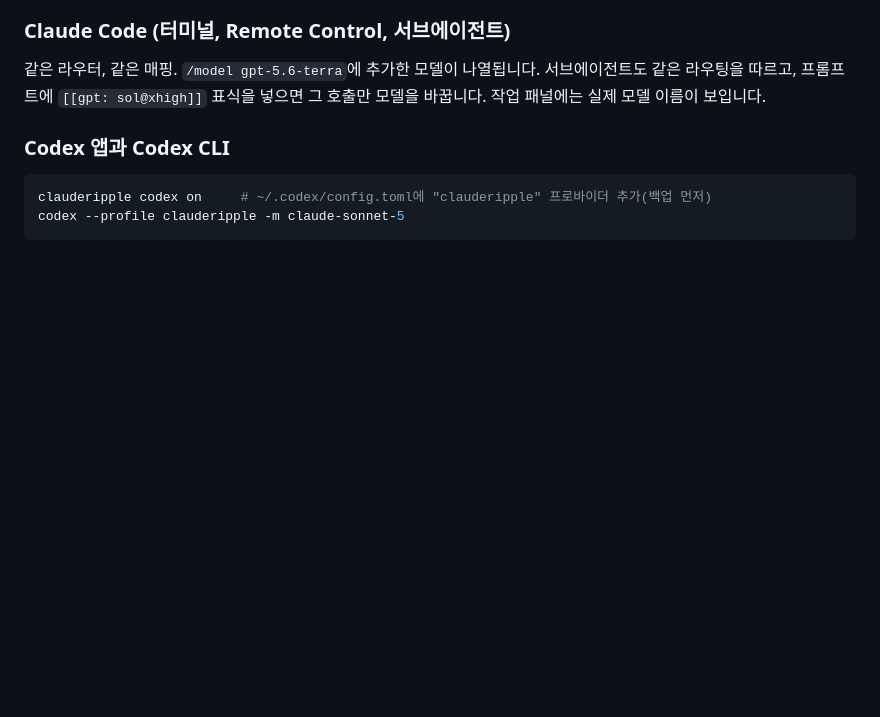
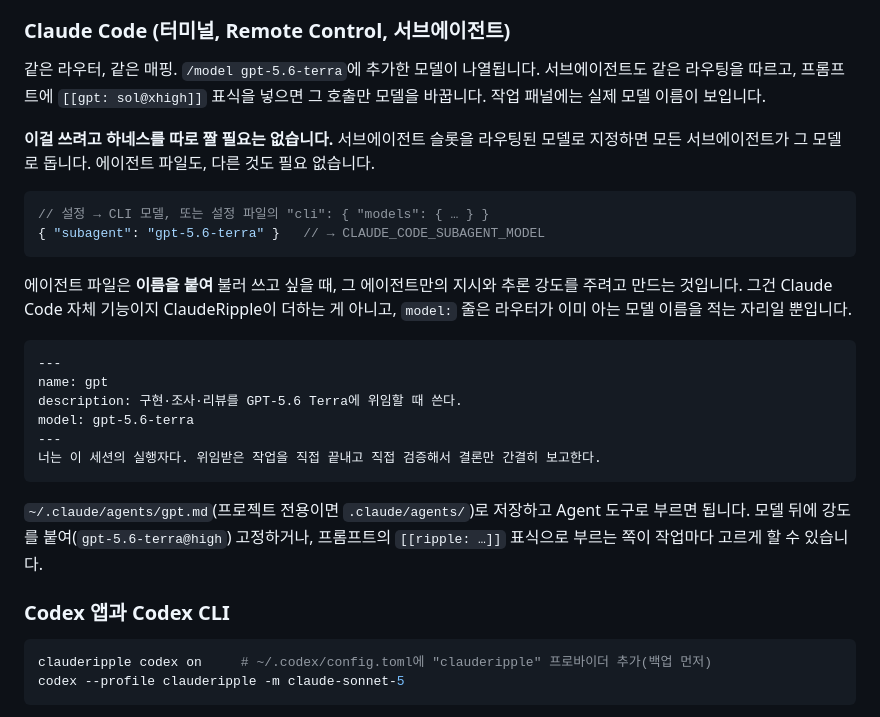
Before and after one commit to PBJ-2/clauderipple, a Markdown page: README.ko.md, the part around the change. Drawn GitHub-style; blank space fills up the shorter version.

````diff
--- a/README.ko.md
+++ b/README.ko.md
@@ -249,6 +249,31 @@ node packages/cli/src/index.ts ui        # 브라우저에서 로컬 GUI 열기
 같은 라우터, 같은 매핑. `/model gpt-5.6-terra`에 추가한 모델이 나열됩니다. 서브에이전트도 같은 라우팅을 따르고,
 프롬프트에 `[[gpt: sol@xhigh]]` 표식을 넣으면 그 호출만 모델을 바꿉니다. 작업 패널에는 실제 모델 이름이 보입니다.
 
+**이걸 쓰려고 하네스를 따로 짤 필요는 없습니다.** 서브에이전트 슬롯을 라우팅된 모델로 지정하면
+모든 서브에이전트가 그 모델로 돕니다. 에이전트 파일도, 다른 것도 필요 없습니다.
+
+```jsonc
+// 설정 → CLI 모델, 또는 설정 파일의 "cli": { "models": { … } }
+{ "subagent": "gpt-5.6-terra" }   // → CLAUDE_CODE_SUBAGENT_MODEL
+```
+
+에이전트 파일은 **이름을 붙여** 불러 쓰고 싶을 때, 그 에이전트만의 지시와 추론 강도를 주려고 만드는 것입니다.
+그건 Claude Code 자체 기능이지 ClaudeRipple이 더하는 게 아니고, `model:` 줄은 라우터가 이미 아는 모델 이름을
+적는 자리일 뿐입니다.
+
+```markdown
+---
+name: gpt
+description: 구현·조사·리뷰를 GPT-5.6 Terra에 위임할 때 쓴다.
+model: gpt-5.6-terra
+---
+너는 이 세션의 실행자다. 위임받은 작업을 직접 끝내고 직접 검증해서 결론만 간결히 보고한다.
+```
+
+`~/.claude/agents/gpt.md`(프로젝트 전용이면 `.claude/agents/`)로 저장하고 Agent 도구로 부르면 됩니다.
+모델 뒤에 강도를 붙여(`gpt-5.6-terra@high`) 고정하거나, 프롬프트의 `[[ripple: …]]` 표식으로
+부르는 쪽이 작업마다 고르게 할 수 있습니다.
+
 ### Codex 앱과 Codex CLI
 
 ```bash
````
Also changed, not shown: README.md (+26 -0 lines), docs/HANDOFF.ko.md (+4 -2 lines).
